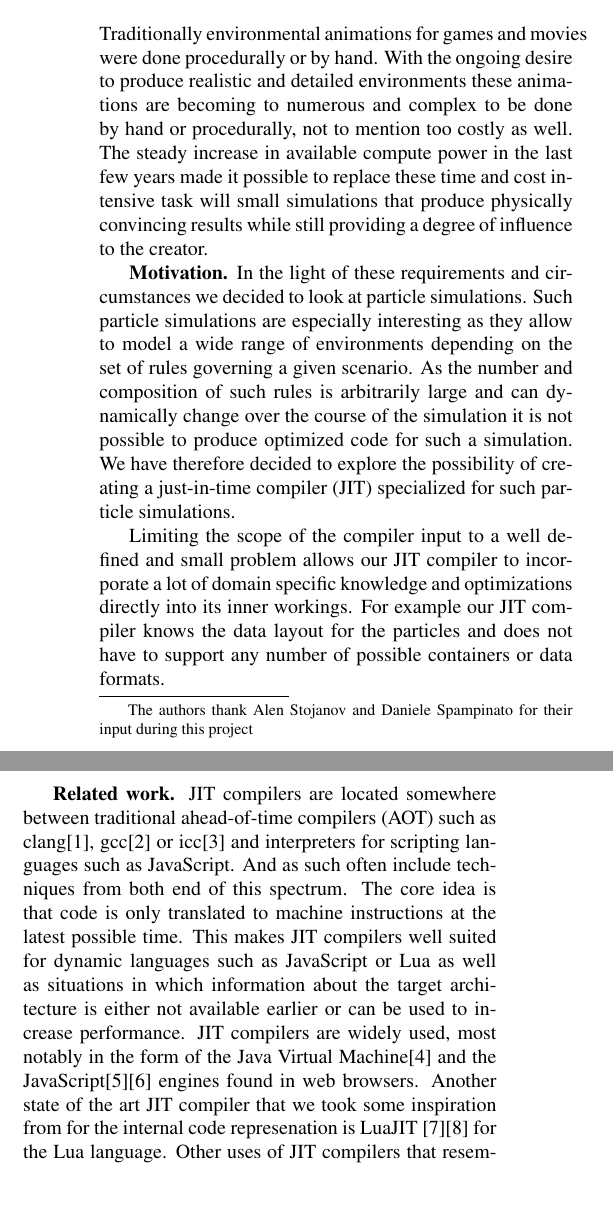
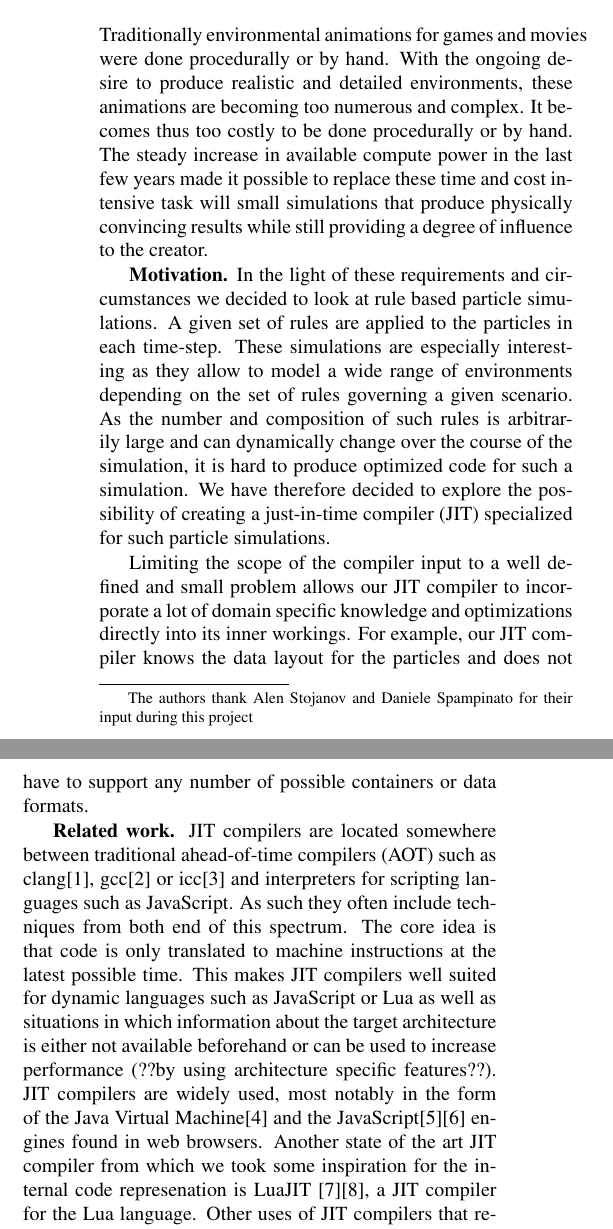
Before and after one commit to HWFNC-Particles-Project/particlesys, a LaTeX paper (documents/report.tex, which reads documents/1_Intro.tex): two parts of the columns of page 1 of 6 before the commit and two parts of the columns of page 1 of 7 after it, joined at a grey line, cut so that both start at the same text, the shorter picture padded with empty space. Compiled offline with pdfLaTeX.

Commit message:
review intro

```diff
--- a/documents/1_Intro.tex
+++ b/documents/1_Intro.tex
@@ -1,14 +1,20 @@
 \section{Introduction}\label{sec:intro}
 
-Traditionally environmental animations for games and movies were done procedurally or by hand. With the ongoing desire to produce realistic and detailed environments these animations are becoming to numerous and complex to be done by hand or procedurally, not to mention too costly as well. The steady increase in available compute power in the last few years made it possible to replace these time and cost intensive task will small simulations that produce physically convincing results while still providing a degree of influence to the creator.
+Traditionally environmental animations for games and movies were done procedurally or by hand.
+With the ongoing desire to produce realistic and detailed environments, these animations are becoming too numerous and complex.
+It becomes thus too costly to be done procedurally or by hand.
+The steady increase in available compute power in the last few years made it possible to replace these time and cost intensive task will small simulations that produce physically convincing results while still providing a degree of influence to the creator.
 
 \mypar{Motivation}
-In the light of these requirements and circumstances we decided to look at particle simulations. Such particle simulations are especially interesting as they allow to model a wide range of environments depending on the set of rules governing a given scenario. As the number and composition of such rules is arbitrarily large and can dynamically change over the course of the simulation it is not possible to produce optimized code for such a simulation. We have therefore decided to explore the possibility of creating a just-in-time compiler (JIT) specialized for such particle simulations.
+In the light of these requirements and circumstances we decided to look at rule based particle simulations.
+A given set of rules are applied to the particles in each time-step.
+These simulations are especially interesting as they allow to model a wide range of environments depending on the set of rules governing a given scenario.
+As the number and composition of such rules is arbitrarily large and can dynamically change over the course of the simulation, it is hard to produce optimized code for such a simulation. We have therefore decided to explore the possibility of creating a just-in-time compiler (JIT) specialized for such particle simulations.
 
-Limiting the scope of the compiler input to a well defined and small problem allows our JIT compiler to incorporate a lot of domain specific knowledge and optimizations directly into its inner workings. For example our JIT compiler knows the data layout for the particles and does not have to support any number of possible containers or data formats.
+Limiting the scope of the compiler input to a well defined and small problem allows our JIT compiler to incorporate a lot of domain specific knowledge and optimizations directly into its inner workings. For example, our JIT compiler knows the data layout for the particles and does not have to support any number of possible containers or data formats.
 
 \mypar{Related work}
-JIT compilers are located somewhere between traditional ahead-of-time compilers (AOT) such as clang\cite{clang}, gcc\cite{gcc} or icc\cite{icc} and interpreters for scripting languages such as JavaScript. And as such often include techniques from both end of this spectrum. The core idea is that code is only translated to machine instructions at the latest possible time. This makes JIT compilers well suited for dynamic languages such as JavaScript or Lua as well as situations in which information about the target architecture is either not available earlier or can be used to increase performance. JIT compilers are widely used, most notably in the form of the Java Virtual Machine\cite{jvm} and the JavaScript\cite{v8}\cite{SpiderMonkey} engines found in web browsers. Another state of the art JIT compiler that we took some inspiration from for the internal code represenation is LuaJIT \cite{LuaJIT}\cite{LuaJITir} for the Lua language. Other uses of JIT compilers that resemble our use case are found in graphics card drivers to translate generic shader code (OpenGL) and compute kernels (OpenCL) to highly optimized hardware specific machine code.
+JIT compilers are located somewhere between traditional ahead-of-time compilers (AOT) such as clang\cite{clang}, gcc\cite{gcc} or icc\cite{icc} and interpreters for scripting languages such as JavaScript. As such they often include techniques from both end of this spectrum. The core idea is that code is only translated to machine instructions at the latest possible time. This makes JIT compilers well suited for dynamic languages such as JavaScript or Lua as well as situations in which information about the target architecture is either not available beforehand or can be used to increase performance (??by using architecture specific features??). JIT compilers are widely used, most notably in the form of the Java Virtual Machine\cite{jvm} and the JavaScript\cite{v8}\cite{SpiderMonkey} engines found in web browsers. Another state of the art JIT compiler from which we took some inspiration for the internal code represenation is LuaJIT \cite{LuaJIT}\cite{LuaJITir}, a JIT compiler for the Lua language. Other uses of JIT compilers that resemble our use case are found in graphics card drivers to translate generic shader code (OpenGL) and compute kernels (OpenCL) to highly optimized hardware specific machine code.
 
 
 %~ As for particle systems they have been studied in great details and been in use for a long time $>-$citation needed$<-$ and there exist optimizations and implementations for any number of simulation settings.
```
Also changed, not shown: 1 other file.
